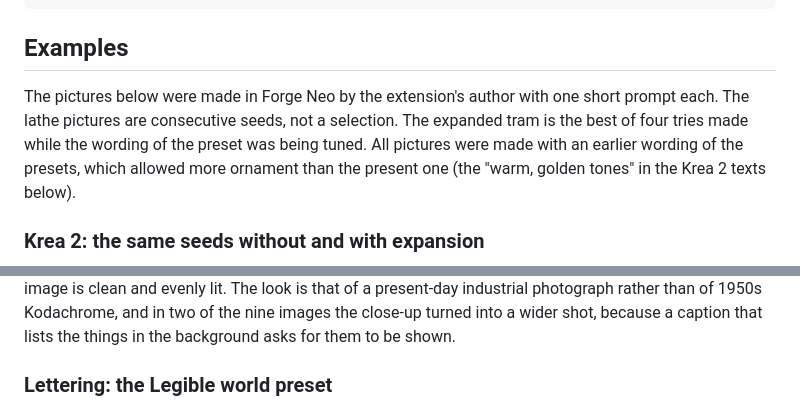
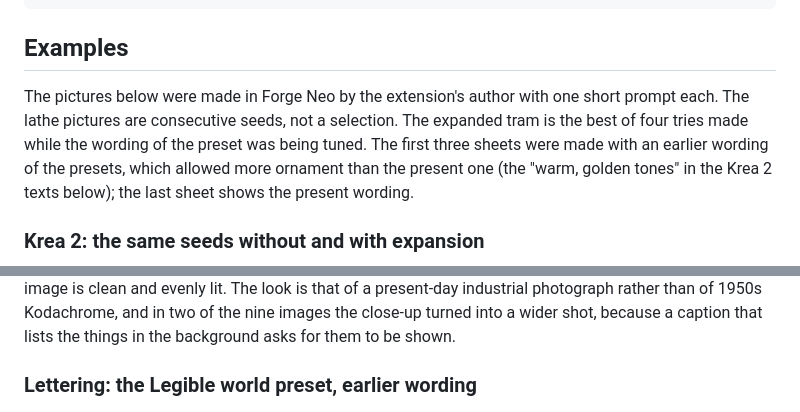
Before and after one commit to aoleg/webui-prompt-expansion, a Markdown page: README.md, 2 parts joined by grey strips. Drawn GitHub-style.

```diff
--- a/README.md
+++ b/README.md
@@ -16,7 +16,7 @@ a bus stop on a rainy street at night, featuring a translucent yellow plastic sh
 
 ## Examples
 
-The pictures below were made in Forge Neo by the extension's author with one short prompt each. The lathe pictures are consecutive seeds, not a selection. The expanded tram is the best of four tries made while the wording of the preset was being tuned. All pictures were made with an earlier wording of the presets, which allowed more ornament than the present one (the "warm, golden tones" in the Krea 2 texts below).
+The pictures below were made in Forge Neo by the extension's author with one short prompt each. The lathe pictures are consecutive seeds, not a selection. The expanded tram is the best of four tries made while the wording of the preset was being tuned. The first three sheets were made with an earlier wording of the presets, which allowed more ornament than the present one (the "warm, golden tones" in the Krea 2 texts below); the last sheet shows the present wording.
 
 ### Krea 2: the same seeds without and with expansion
 
@@ -42,7 +42,7 @@ The same typed prompt. Expanded prompt of the first image (preset *Attribute cap
 
 What you get. Each picture follows its own text closely: the yellow helmet, the sparks and the control panel with round dials in the first image, the blue wall with the stack of crates in the third, the white helmet with ventilation holes in the sixth are all in the texts. The set is varied in framing, colour and setting, and every image is clean and evenly lit. The look is that of a present-day industrial photograph rather than of 1950s Kodachrome, and in two of the nine images the close-up turned into a wider shot, because a caption that lists the things in the background asks for them to be shown.
 
-### Lettering: the Legible world preset
+### Lettering: the Legible world preset, earlier wording
 
 ![Krea 2, a tram as typed and with the Legible world preset](img/krea2_tram.jpg)
 
```
Also changed, not shown: other parts of README.md (+18 -0 lines), img/krea2_tram_legible.jpg (added).
